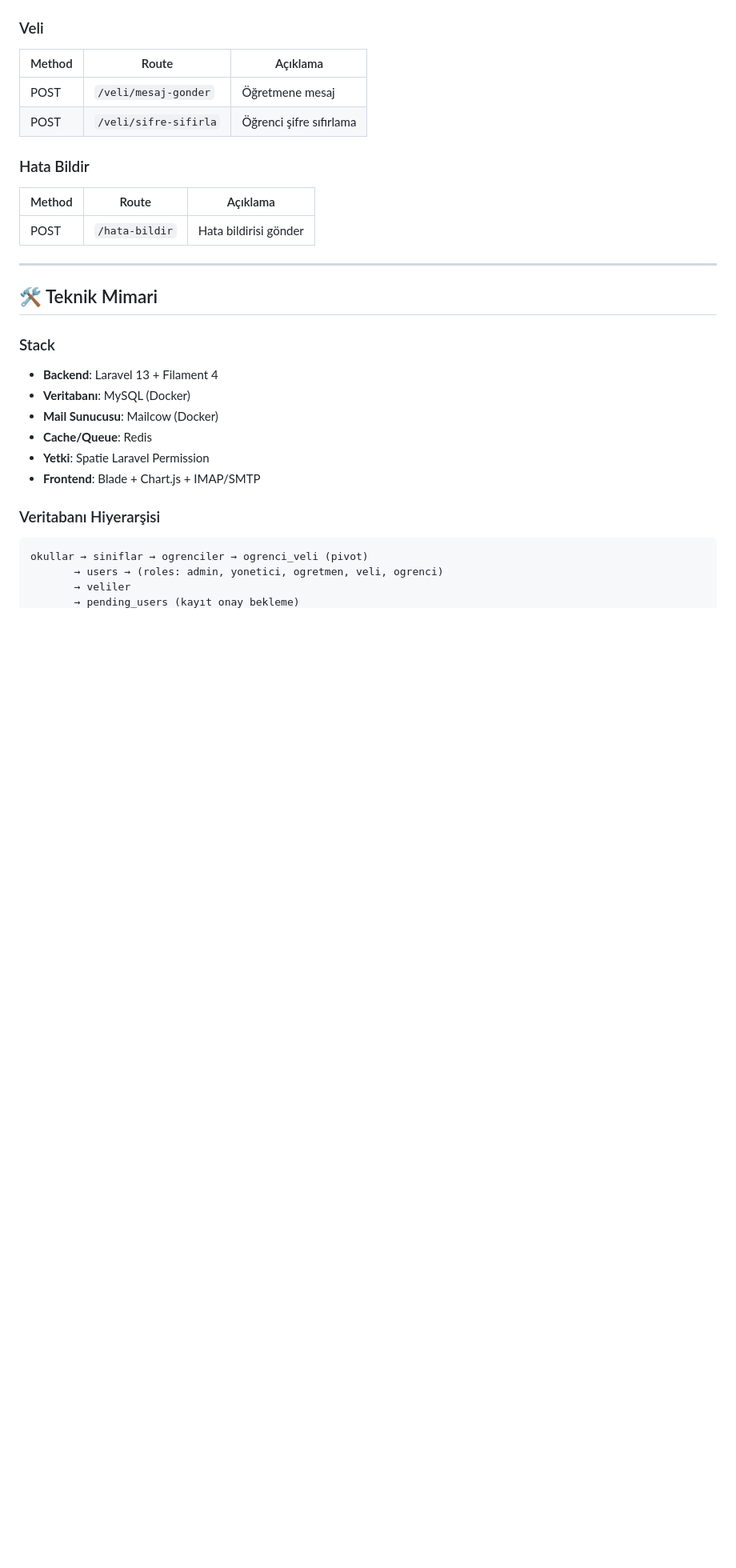
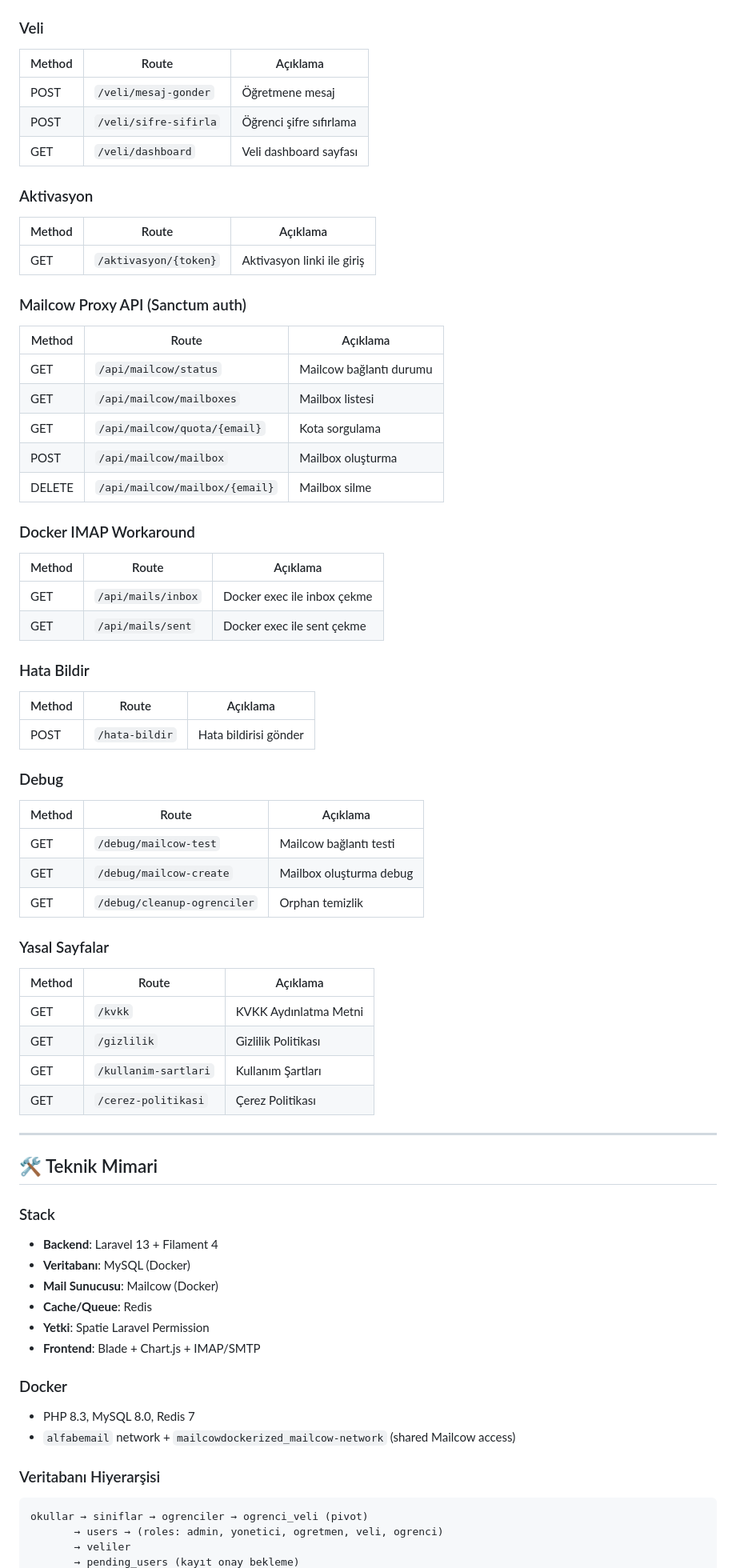
Before and after one commit to kefe3/alfabemail, a Markdown page: README.md, the part around one of its changes. Shown at 80% size. GitHub-like rendering; blank space fills up the shorter version.

````diff
--- a/README.md
+++ b/README.md
@@ -102,11 +111,47 @@
 |--------|-------|----------|
 | POST | `/veli/mesaj-gonder` | Öğretmene mesaj |
 | POST | `/veli/sifre-sifirla` | Öğrenci şifre sıfırlama |
+| GET | `/veli/dashboard` | Veli dashboard sayfası |
+
+### Aktivasyon
+| Method | Route | Açıklama |
+|--------|-------|----------|
+| GET | `/aktivasyon/{token}` | Aktivasyon linki ile giriş |
+
+### Mailcow Proxy API (Sanctum auth)
+| Method | Route | Açıklama |
+|--------|-------|----------|
+| GET | `/api/mailcow/status` | Mailcow bağlantı durumu |
+| GET | `/api/mailcow/mailboxes` | Mailbox listesi |
+| GET | `/api/mailcow/quota/{email}` | Kota sorgulama |
+| POST | `/api/mailcow/mailbox` | Mailbox oluşturma |
+| DELETE | `/api/mailcow/mailbox/{email}` | Mailbox silme |
+
+### Docker IMAP Workaround
+| Method | Route | Açıklama |
+|--------|-------|----------|
+| GET | `/api/mails/inbox` | Docker exec ile inbox çekme |
+| GET | `/api/mails/sent` | Docker exec ile sent çekme |
 
 ### Hata Bildir
 | Method | Route | Açıklama |
 |--------|-------|----------|
 | POST | `/hata-bildir` | Hata bildirisi gönder |
+
+### Debug
+| Method | Route | Açıklama |
+|--------|-------|----------|
+| GET | `/debug/mailcow-test` | Mailcow bağlantı testi |
+| GET | `/debug/mailcow-create` | Mailbox oluşturma debug |
+| GET | `/debug/cleanup-ogrenciler` | Orphan temizlik |
+
+### Yasal Sayfalar
+| Method | Route | Açıklama |
+|--------|-------|----------|
+| GET | `/kvkk` | KVKK Aydınlatma Metni |
+| GET | `/gizlilik` | Gizlilik Politikası |
+| GET | `/kullanim-sartlari` | Kullanım Şartları |
+| GET | `/cerez-politikasi` | Çerez Politikası |
 
 ---
 
@@ -120,6 +165,10 @@
 - **Yetki**: Spatie Laravel Permission
 - **Frontend**: Blade + Chart.js + IMAP/SMTP
 
+### Docker
+- PHP 8.3, MySQL 8.0, Redis 7
+- `alfabemail` network + `mailcowdockerized_mailcow-network` (shared Mailcow access)
+
 ### Veritabanı Hiyerarşisi
 ```
 okullar → siniflar → ogrenciler → ogrenci_veli (pivot)
````
Also changed, not shown: other parts of README.md (+91 -23 lines).
